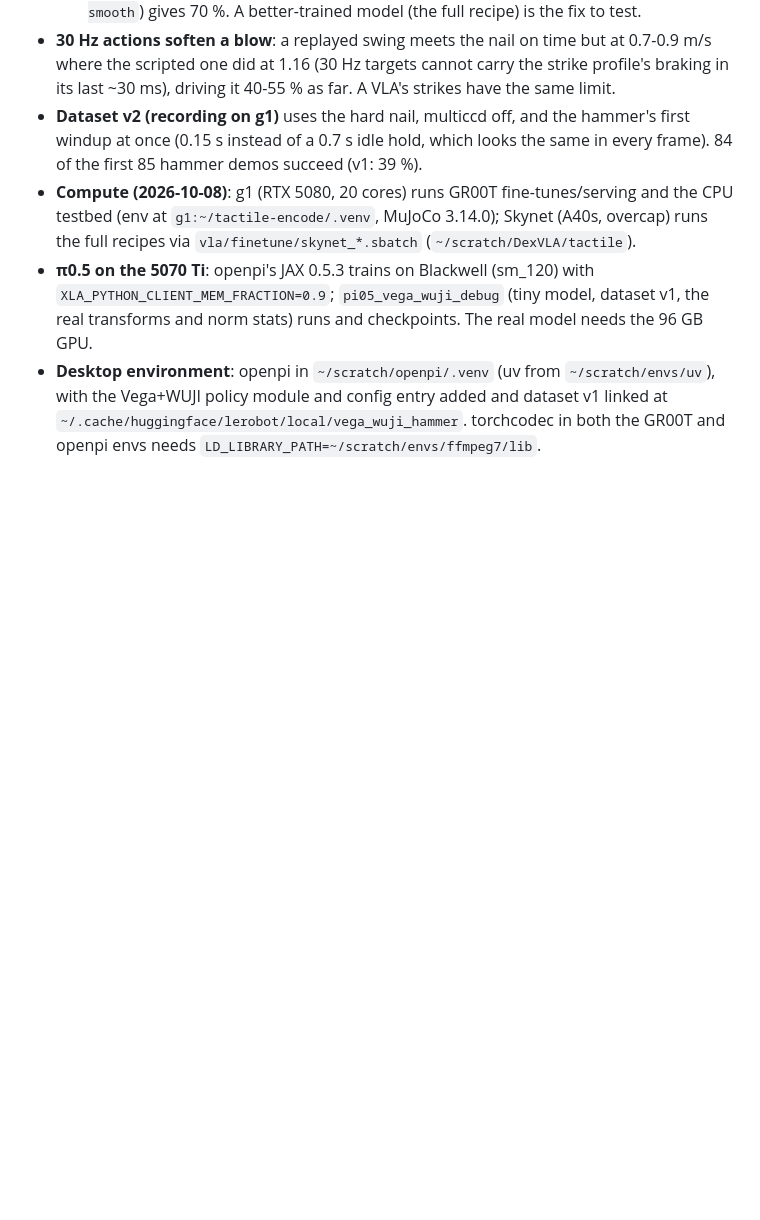
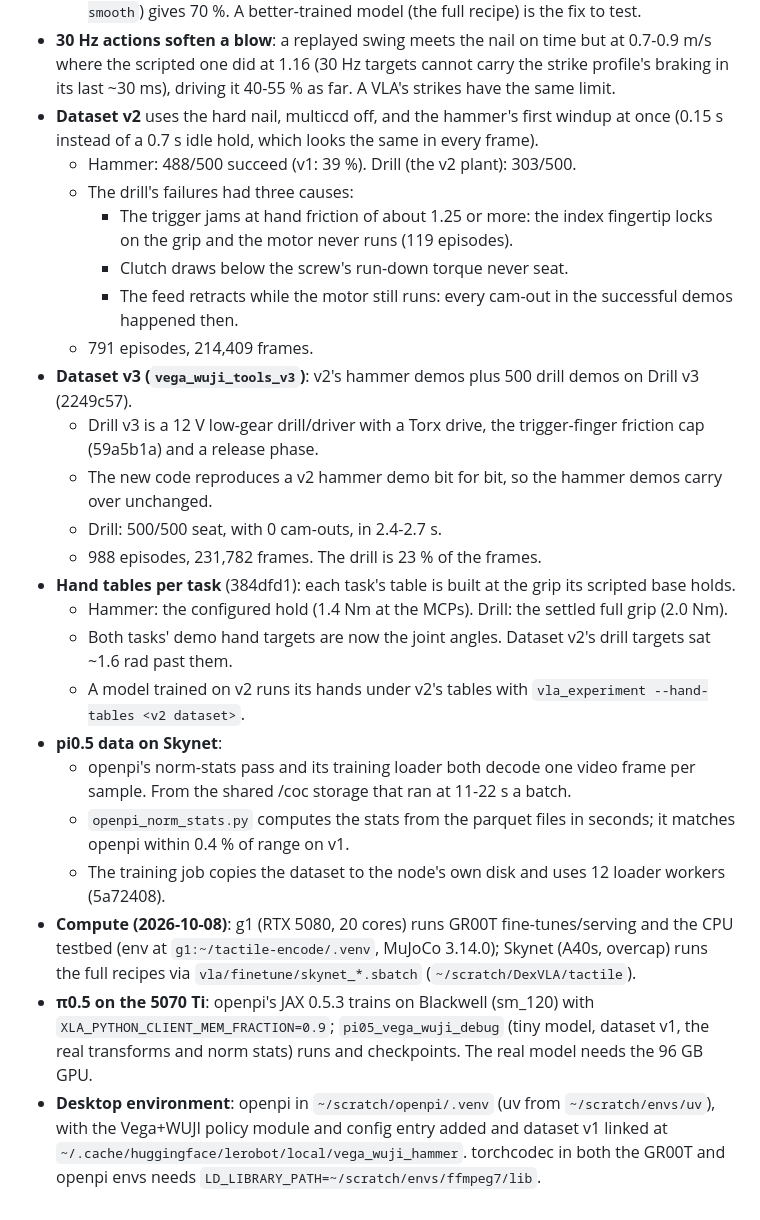
Before and after one commit to MLeggiero/tactile-encode, a Markdown page: docs/vla_in_sim.md, the part around the change. GitHub-like rendering; blank space fills up the shorter version.

Commit message:
VLA doc: dataset v2's drill failures, dataset v3 on Drill v3, per-task hand tables, pi0.5 data on Skynet
Co-Authored-By: Claude Opus 5.5 <noreply@anthropic.com>

```diff
--- a/docs/vla_in_sim.md
+++ b/docs/vla_in_sim.md
@@ -69,9 +69,27 @@ On the 96 GB GPU: the same with `--profile full`, and π0.5 per the header of `f
 - **30 Hz actions soften a blow**: a replayed swing meets the nail on time but at 0.7-0.9 m/s where the scripted
   one did at 1.16 (30 Hz targets cannot carry the strike profile's braking in its last ~30 ms), driving it 40-55 %
   as far. A VLA's strikes have the same limit.
-- **Dataset v2 (recording on g1)** uses the hard nail, multiccd off, and the hammer's first windup at once (0.15 s
-  instead of a 0.7 s idle hold, which looks the same in every frame). 84 of the first 85 hammer demos succeed
-  (v1: 39 %).
+- **Dataset v2** uses the hard nail, multiccd off, and the hammer's first windup at once (0.15 s instead of a 0.7 s
+  idle hold, which looks the same in every frame).
+  - Hammer: 488/500 succeed (v1: 39 %). Drill (the v2 plant): 303/500.
+  - The drill's failures had three causes:
+    - The trigger jams at hand friction of about 1.25 or more: the index fingertip locks on the grip and the motor never runs (119 episodes).
+    - Clutch draws below the screw's run-down torque never seat.
+    - The feed retracts while the motor still runs: every cam-out in the successful demos happened then.
+  - 791 episodes, 214,409 frames.
+- **Dataset v3 (`vega_wuji_tools_v3`)**: v2's hammer demos plus 500 drill demos on Drill v3 (2249c57).
+  - Drill v3 is a 12 V low-gear drill/driver with a Torx drive, the trigger-finger friction cap (59a5b1a) and a release phase.
+  - The new code reproduces a v2 hammer demo bit for bit, so the hammer demos carry over unchanged.
+  - Drill: 500/500 seat, with 0 cam-outs, in 2.4-2.7 s.
+  - 988 episodes, 231,782 frames. The drill is 23 % of the frames.
+- **Hand tables per task** (384dfd1): each task's table is built at the grip its scripted base holds.
+  - Hammer: the configured hold (1.4 Nm at the MCPs). Drill: the settled full grip (2.0 Nm).
+  - Both tasks' demo hand targets are now the joint angles. Dataset v2's drill targets sat ~1.6 rad past them.
+  - A model trained on v2 runs its hands under v2's tables with `vla_experiment --hand-tables <v2 dataset>`.
+- **pi0.5 data on Skynet**:
+  - openpi's norm-stats pass and its training loader both decode one video frame per sample. From the shared /coc storage that ran at 11-22 s a batch.
+  - `openpi_norm_stats.py` computes the stats from the parquet files in seconds; it matches openpi within 0.4 % of range on v1.
+  - The training job copies the dataset to the node's own disk and uses 12 loader workers (5a72408).
 - **Compute (2026-10-08)**: g1 (RTX 5080, 20 cores) runs GR00T fine-tunes/serving and the CPU testbed (env at
   `g1:~/tactile-encode/.venv`, MuJoCo 3.14.0); Skynet (A40s, overcap) runs the full recipes via
   `vla/finetune/skynet_*.sbatch` (`~/scratch/DexVLA/tactile`).
```
